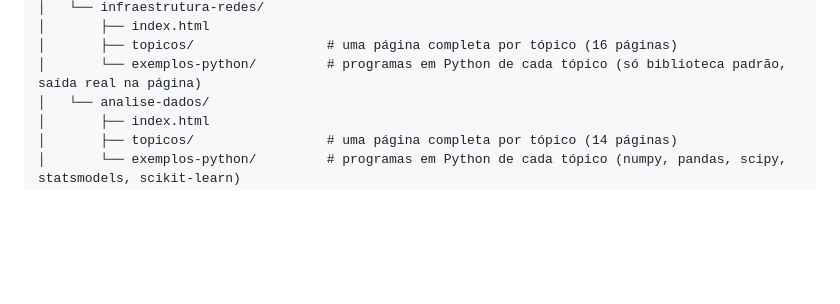
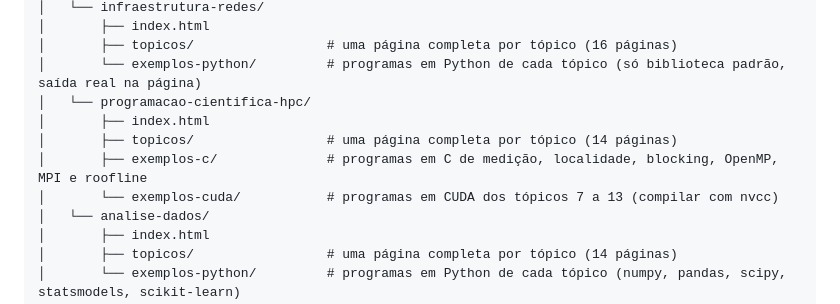
Before and after one commit to luiscarlosjunior/academic-hub, a Markdown page: README.md, the part around one of its changes. GitHub-like rendering; blank space fills up the shorter version.

```diff
--- a/README.md
+++ b/README.md
@@ -258,6 +279,11 @@ academic-hub/
 │       ├── index.html
 │       ├── topicos/                 # uma página completa por tópico (16 páginas)
 │       └── exemplos-python/         # programas em Python de cada tópico (só biblioteca padrão, saída real na página)
+│   └── programacao-cientifica-hpc/
+│       ├── index.html
+│       ├── topicos/                 # uma página completa por tópico (14 páginas)
+│       ├── exemplos-c/              # programas em C de medição, localidade, blocking, OpenMP, MPI e roofline
+│       └── exemplos-cuda/           # programas em CUDA dos tópicos 7 a 13 (compilar com nvcc)
 │   └── analise-dados/
 │       ├── index.html
 │       ├── topicos/                 # uma página completa por tópico (14 páginas)
```
Also changed, not shown: other parts of README.md (+21 -0 lines).
